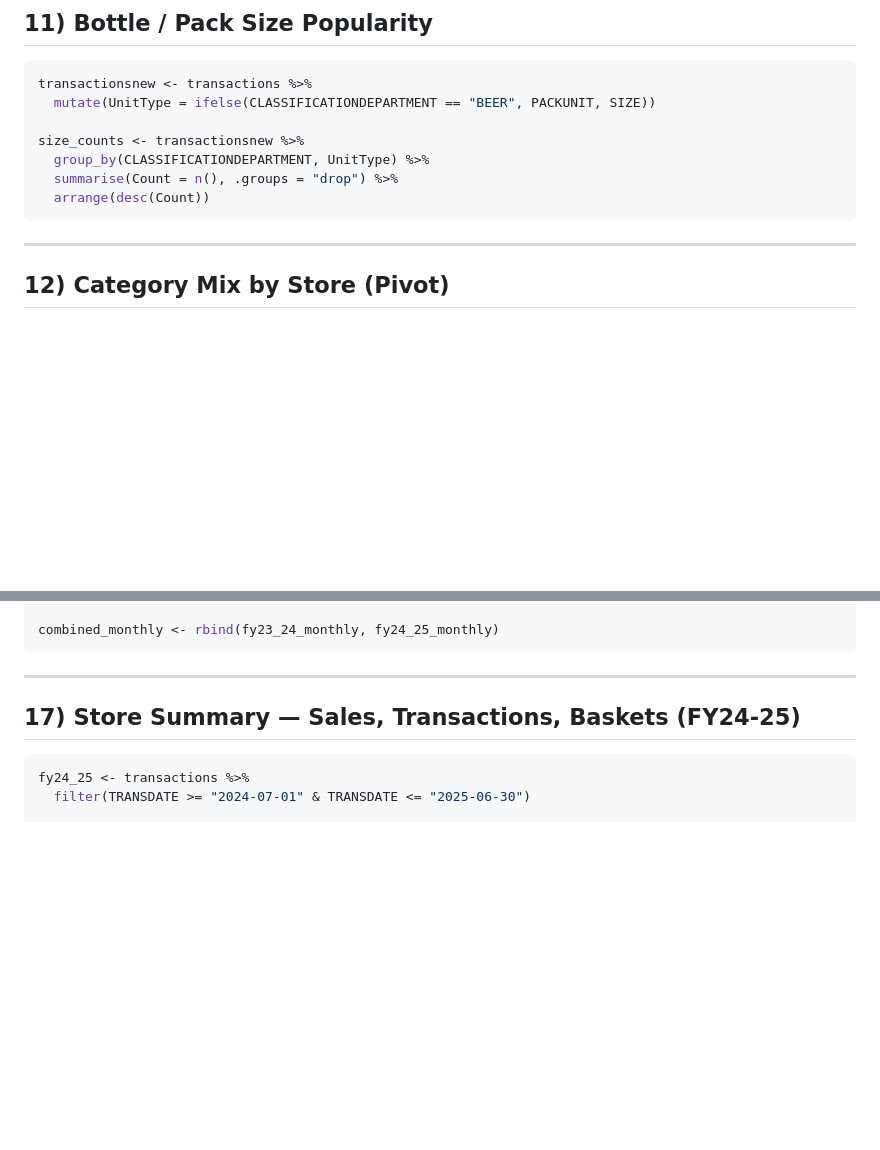
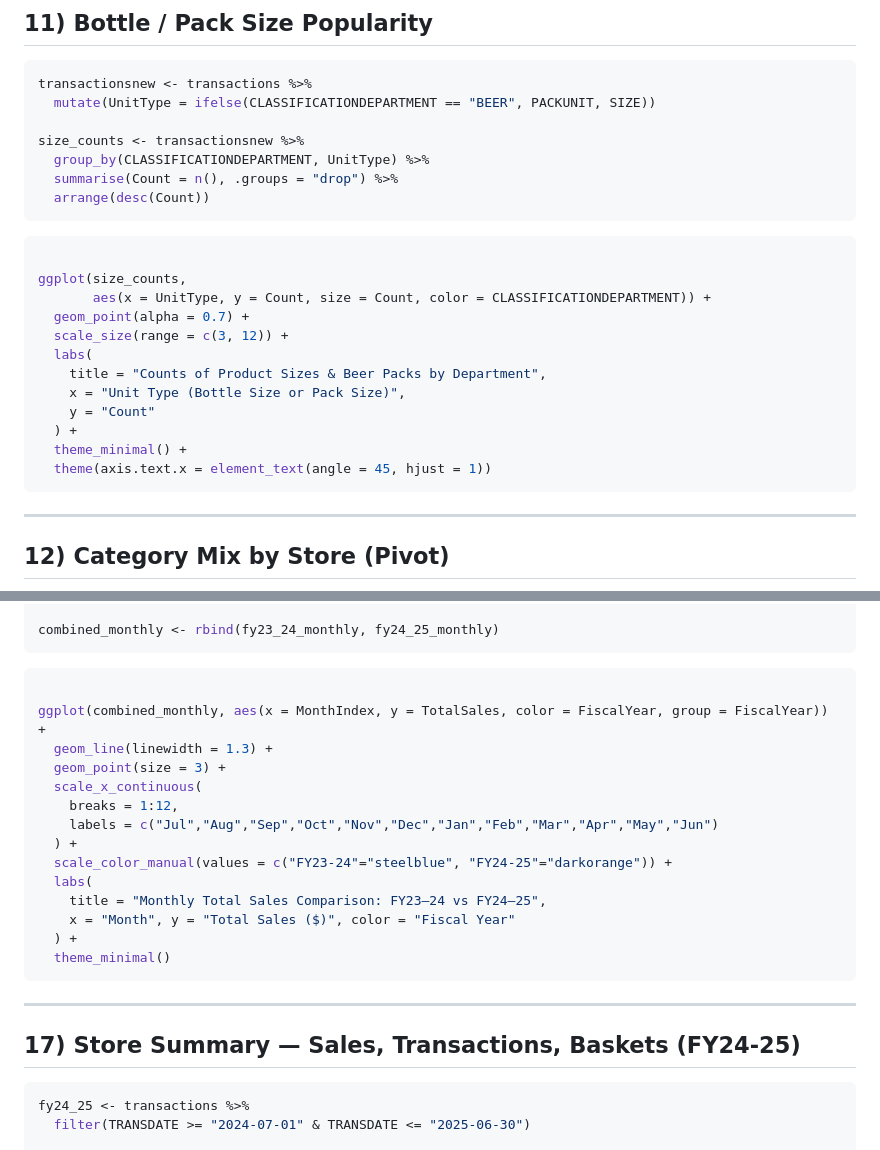
Before and after one commit to kamangirkhan/Data110, a Markdown page: Internship/ABS_Transactions_Analysis_Annotated.md, 2 parts joined by grey strips. Drawn GitHub-style; blank space fills up the shorter version.

````diff
--- a/Internship/ABS_Transactions_Analysis_Annotated.md
+++ b/Internship/ABS_Transactions_Analysis_Annotated.md
@@ -245,7 +245,20 @@ size_counts <- transactionsnew %>%
   summarise(Count = n(), .groups = "drop") %>%
   arrange(desc(Count))
 ```
+```r
 
+ggplot(size_counts,
+       aes(x = UnitType, y = Count, size = Count, color = CLASSIFICATIONDEPARTMENT)) +
+  geom_point(alpha = 0.7) +
+  scale_size(range = c(3, 12)) +
+  labs(
+    title = "Counts of Product Sizes & Beer Packs by Department",
+    x = "Unit Type (Bottle Size or Pack Size)",
+    y = "Count"
+  ) +
+  theme_minimal() +
+  theme(axis.text.x = element_text(angle = 45, hjust = 1))
+```
 ---
 ## 12) Category Mix by Store (Pivot)
 
@@ -369,7 +437,22 @@ fy24_25_monthly <- transactions %>%
 
 combined_monthly <- rbind(fy23_24_monthly, fy24_25_monthly)
 ```
+```r
 
+ggplot(combined_monthly, aes(x = MonthIndex, y = TotalSales, color = FiscalYear, group = FiscalYear)) +
+  geom_line(linewidth = 1.3) +
+  geom_point(size = 3) +
+  scale_x_continuous(
+    breaks = 1:12,
+    labels = c("Jul","Aug","Sep","Oct","Nov","Dec","Jan","Feb","Mar","Apr","May","Jun")
+  ) +
+  scale_color_manual(values = c("FY23-24"="steelblue", "FY24-25"="darkorange")) +
+  labs(
+    title = "Monthly Total Sales Comparison: FY23–24 vs FY24–25",
+    x = "Month", y = "Total Sales ($)", color = "Fiscal Year"
+  ) +
+  theme_minimal()
+```
 ---
 ## 17) Store Summary — Sales, Transactions, Baskets (FY24-25)
 
````
Also changed, not shown: other parts of Internship/ABS_Transactions_Analysis_Annotated.md (+114 -0 lines).
